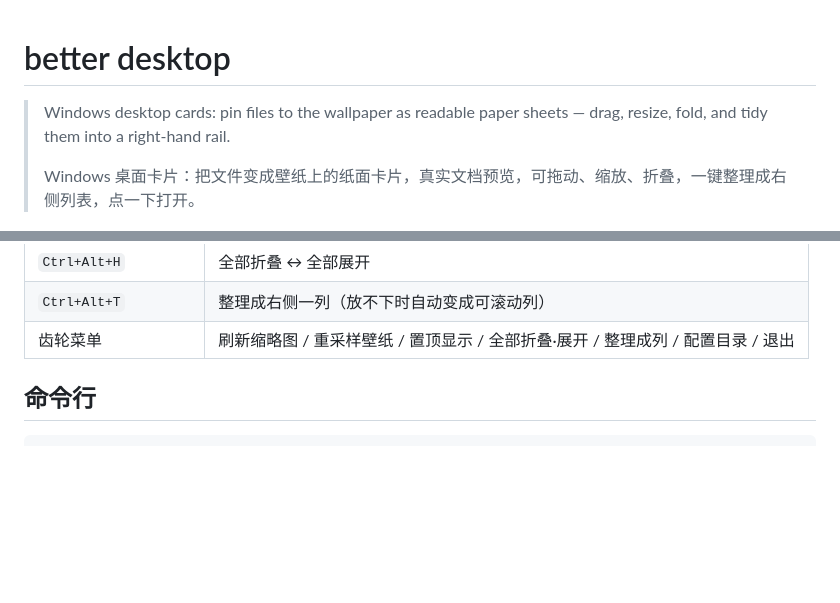
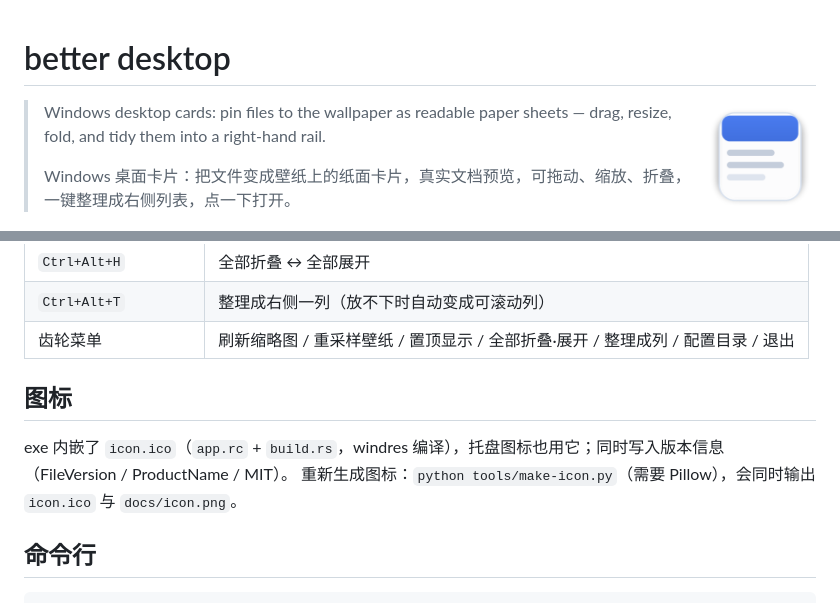
Before and after one commit to Lukeskywalker704/Better-Desktop, a Markdown page: README.md, 2 parts joined by grey strips. GitHub-like rendering; pictures changed too: docs/icon.png (added); blank space fills up the shorter version.

Commit message:
给 exe 加图标与版本信息（v0.1.1）
- 新增 icon.ico（16~256 多尺寸）与 docs/icon.png，绘制脚本 tools/make-icon.py
- app.rc + build.rs（embed-resource/windres）把图标和 VERSIONINFO 编进 exe
- 托盘图标改用内嵌图标，不再是通用应用图标
- 版本号 0.1.0 -> 0.1.1

```diff
--- a/README.md
+++ b/README.md
@@ -1,4 +1,6 @@
 # better desktop
+
+<img src="docs/icon.png" width="112" align="right" alt="icon" />
 
 > Windows desktop cards: pin files to the wallpaper as readable paper sheets — drag, resize, fold, and tidy them into a right-hand rail.
 >
@@ -33,6 +35,11 @@ cargo build --release     # 精简发布版：LTO + strip + panic=abort，约 0.
 | `Ctrl+Alt+H` | 全部折叠 ↔ 全部展开 |
 | `Ctrl+Alt+T` | 整理成右侧一列（放不下时自动变成可滚动列） |
 | 齿轮菜单 | 刷新缩略图 / 重采样壁纸 / 置顶显示 / 全部折叠·展开 / 整理成列 / 配置目录 / 退出 |
+
+## 图标
+
+exe 内嵌了 `icon.ico`（`app.rc` + `build.rs`，windres 编译），托盘图标也用它；同时写入版本信息（FileVersion / ProductName / MIT）。
+重新生成图标：`python tools/make-icon.py`（需要 Pillow），会同时输出 `icon.ico` 与 `docs/icon.png`。
 
 ## 命令行
 
```
Also changed, not shown: docs/icon-sizes.png (added), 7 other files.
